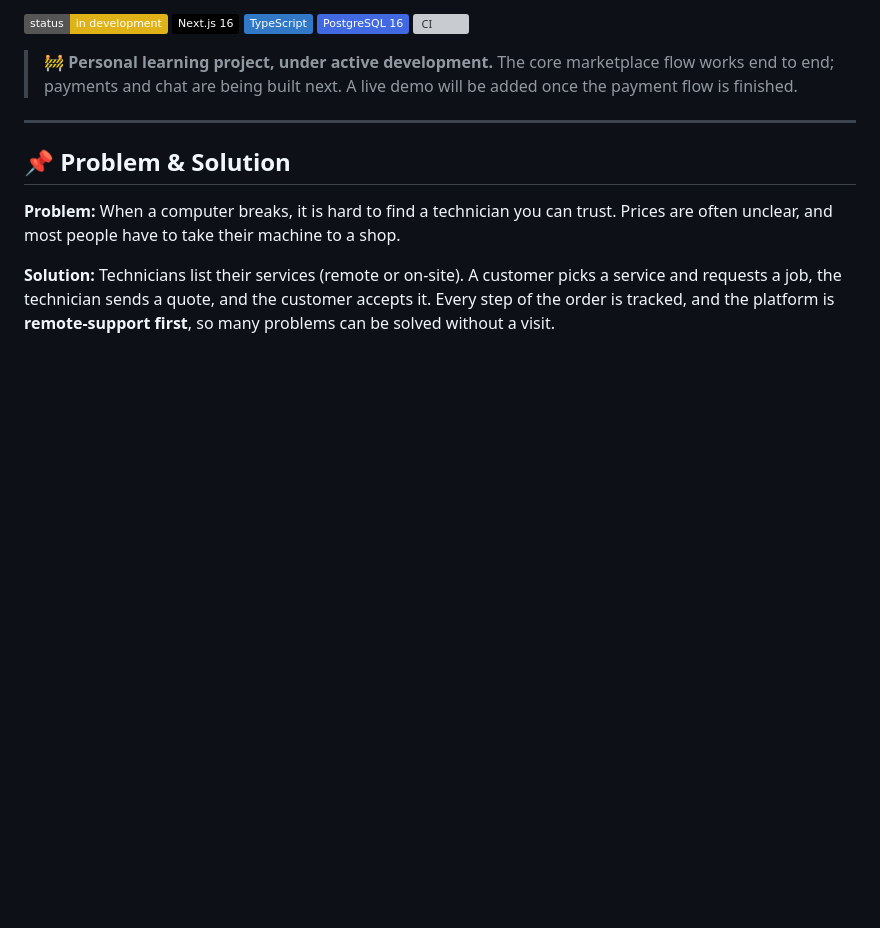
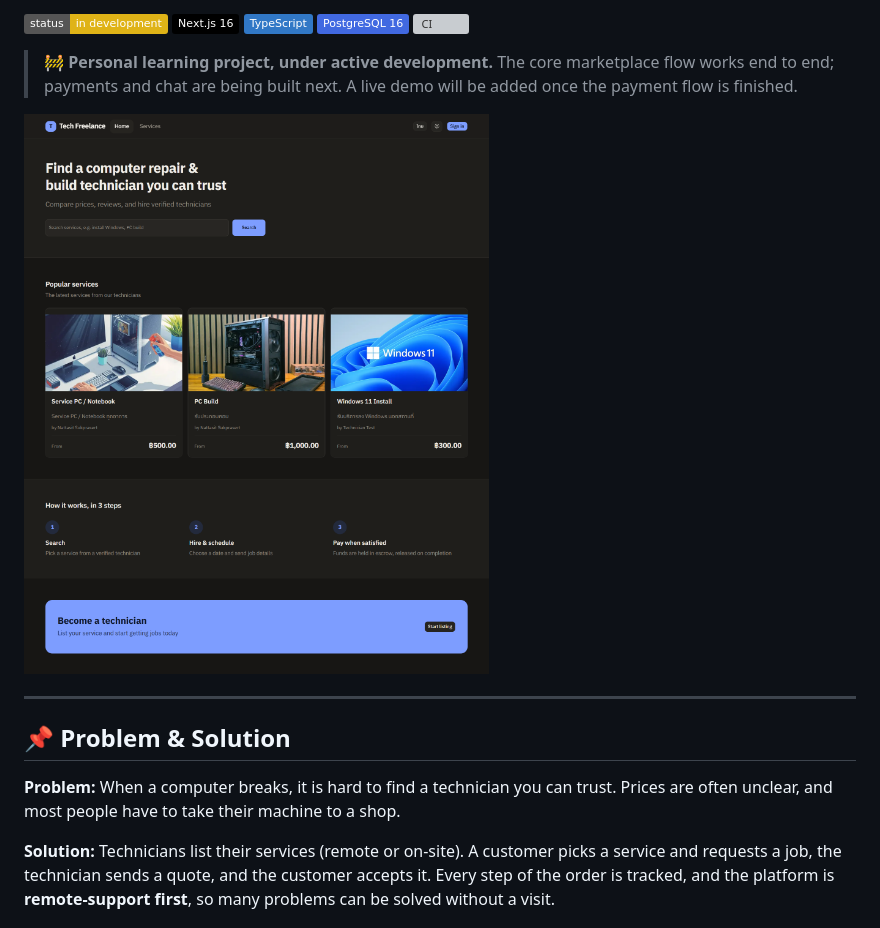
Before and after one commit to JapanDevV3/Tech-Freelance, a Markdown page: README.md, the part around one of its changes. Drawn GitHub-style; pictures changed too: docs/screenshots/home.png (added); badges without logos; blank space fills up the shorter version; grey boxes are pictures that could not be loaded.

```diff
--- a/README.md
+++ b/README.md
@@ -12,11 +12,9 @@
 
 <!-- Add when ready:
 **🔗 Live demo:** https://your-domain · **🎥 Demo video:** https://...
+-->
 
-![Services](docs/screenshots/services.png)
-![Order flow](docs/screenshots/order.png)
-![Dashboard](docs/screenshots/dashboard.png)
--->
+![Tech-Freelance home page](docs/screenshots/home.png)
 
 ---
 
```
Also changed, not shown: other parts of README.md (+10 -0 lines), docs/screenshots/customer_dashboard.png (added), docs/screenshots/order_customer.png (added), docs/screenshots/order_tech.png (added), docs/screenshots/services.png (added), docs/screenshots/tech_dashboard.png (added).
